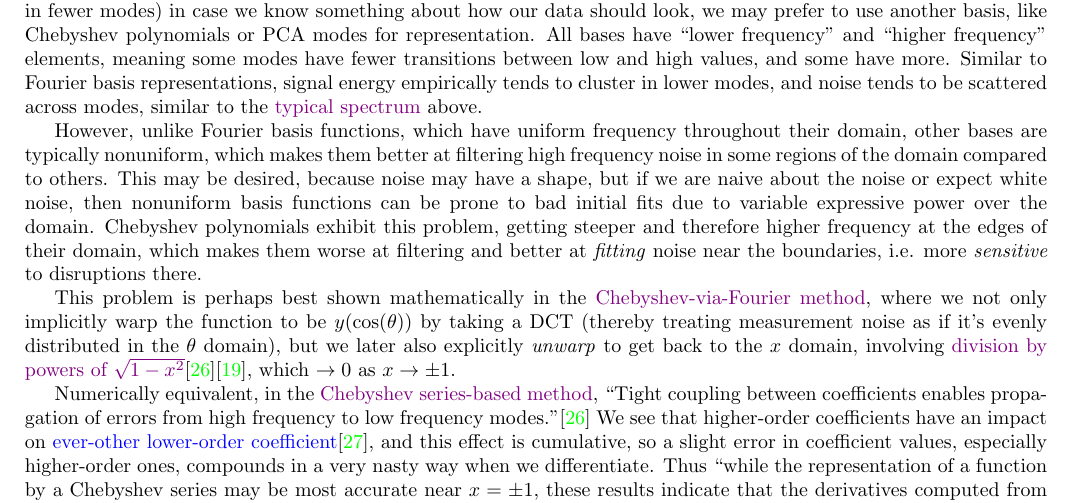
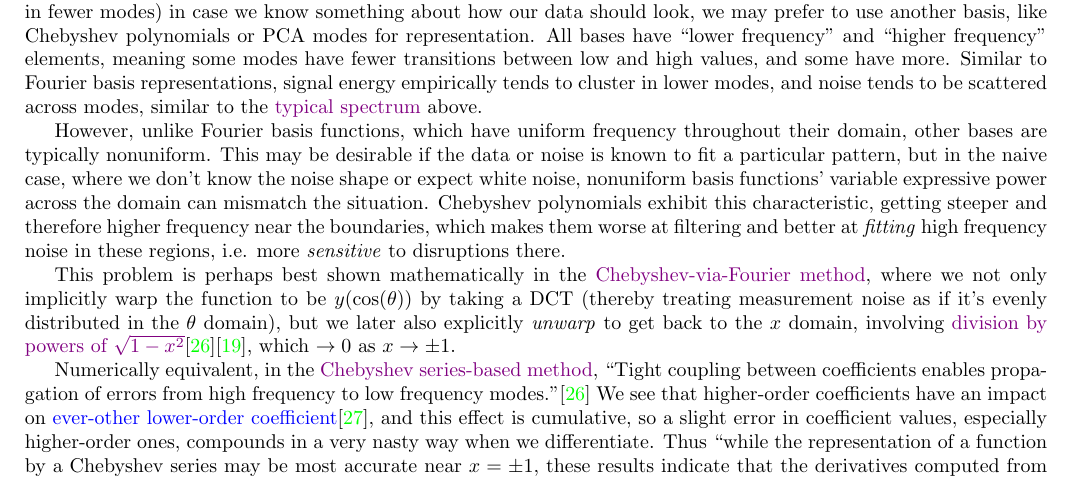
Before and after one commit to pavelkomarov/spectral-derivatives, a LaTeX document (doc/math.tex): part of page 23 of 26, cut so that both start at the same text. Compiled offline with pdfLaTeX.

Commit message:
changed wording

```diff
--- a/doc/math.tex
+++ b/doc/math.tex
@@ -1281,7 +1281,7 @@ When we sample at cosine-space points, $\Delta x$ decreases near the edges. In t
 
 To avert Gibbs phenomenon in the case of aperiodic data or to achieve better compression (more energy represented in fewer modes) in case we know something about how our data should look, we may prefer to use another basis, like Chebyshev polynomials or PCA modes for representation. All bases have ``lower frequency" and ``higher frequency" elements, meaning some modes have fewer transitions between low and high values, and some have more. Similar to Fourier basis representations, signal energy empirically tends to cluster in lower modes, and noise tends to be scattered across modes, similar to the \hyperref[spectrum]{typical spectrum} above.
 
-However, unlike Fourier basis functions, which have uniform frequency throughout their domain, other bases are typically nonuniform, which makes them better at filtering high frequency noise in some regions of the domain compared to others. This may be desired, because noise may have a shape, but if we are naive about the noise or expect white noise, then nonuniform basis functions can be prone to bad initial fits due to variable expressive power over the domain. Chebyshev polynomials exhibit this problem, getting steeper and therefore higher frequency at the edges of their domain, which makes them worse at filtering and better at \textit{fitting} noise near the boundaries, i.e. more \textit{sensitive} to disruptions there.
+However, unlike Fourier basis functions, which have uniform frequency throughout their domain, other bases are typically nonuniform. This may be desirable if the data or noise is known to fit a particular pattern, but in the naive case, where we don't know the noise shape or expect white noise, nonuniform basis functions' variable expressive power across the domain can mismatch the situation. Chebyshev polynomials exhibit this characteristic, getting steeper and therefore higher frequency near the boundaries, which makes them worse at filtering and better at \textit{fitting} high frequency noise in these regions, i.e. more \textit{sensitive} to disruptions there.
 
 \begin{figure}[h!]
 	\centering
```
